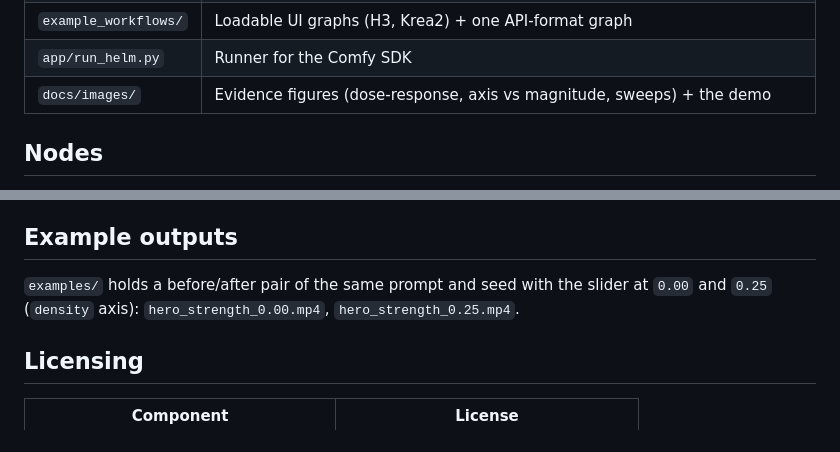
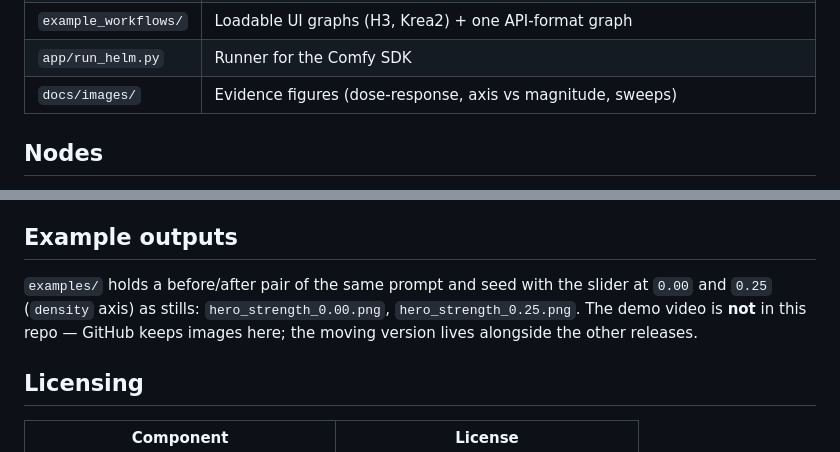
Before and after one commit to U-N-B-R-A-N-D-E-D/comfyui-helm, a Markdown page: README.md, 2 parts joined by grey strips. Drawn GitHub-style.

Commit message:
repo: images only — drop the demo and before/after videos
Videos belong in the channels that handle video, not in the repo, so the tree keeps stills instead:
`hero_strength_0.00.png` / `hero_strength_0.25.png` replace the .mp4 pair (same prompt, same seed,
density 0.00 vs 0.25) and `demo_poster.png` stands in for the demo. `*.mp4` / `*.mov` / `*.webm` are
ignored from now on.

Note: removing the files from the tree does not erase the blobs already in history.

```diff
--- a/README.md
+++ b/README.md
@@ -67,7 +67,7 @@ flowchart LR
 | `calibration.json` | Per-model defaults: module, block, strength band, axis norm |
 | `example_workflows/` | Loadable UI graphs (H3, Krea2) + one API-format graph |
 | `app/run_helm.py` | Runner for the Comfy SDK |
-| `docs/images/` | Evidence figures (dose-response, axis vs magnitude, sweeps) + the demo |
+| `docs/images/` | Evidence figures (dose-response, axis vs magnitude, sweeps) |
 
 ## Nodes
 
@@ -212,7 +212,7 @@ Results: the clone installs cleanly and `HelmCollect` / `HelmVector` / `HelmAppl
 
 ## Example outputs
 
-`examples/` holds a before/after pair of the same prompt and seed with the slider at `0.00` and `0.25` (`density` axis): `hero_strength_0.00.mp4`, `hero_strength_0.25.mp4`.
+`examples/` holds a before/after pair of the same prompt and seed with the slider at `0.00` and `0.25` (`density` axis) as stills: `hero_strength_0.00.png`, `hero_strength_0.25.png`. The demo video is **not** in this repo — GitHub keeps images here; the moving version lives alongside the other releases.
 
 ## Licensing
 
```
Also changed, not shown: examples/demo_poster.png (added), examples/hero_strength_0.00.png (added), examples/hero_strength_0.25.png (added), 4 other files.
